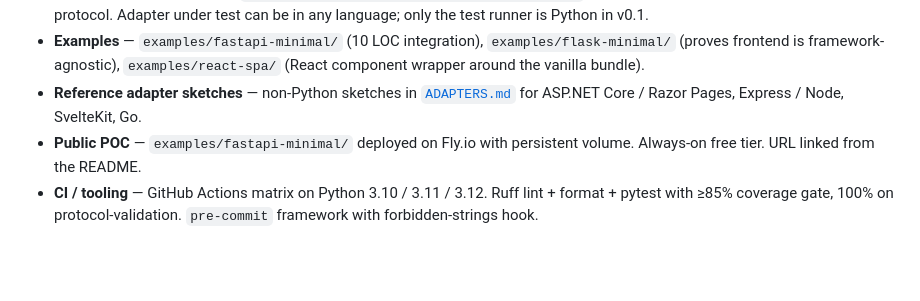
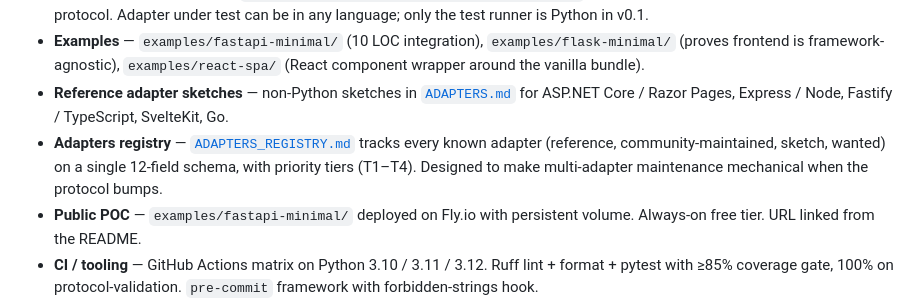
Before and after one commit to AZgeekster/Bug-Fab, a Markdown page: docs/ROADMAP.md, the part around the change. Rendered like a GitHub page; blank space fills up the shorter version.

```diff
--- a/docs/ROADMAP.md
+++ b/docs/ROADMAP.md
@@ -39,7 +39,8 @@ The first publishable version. Establishes the wire protocol as the project's de
 - **Auth — mount-point delegation only.** v0.1 ships no auth abstraction; consumers protect routes by mounting Bug-Fab routers behind their existing auth middleware. The proper `AuthAdapter` ABC is v0.2.
 - **Conformance test plugin** — `pytest --bug-fab-conformance --base-url=...` validates any HTTP adapter against the protocol. Adapter under test can be in any language; only the test runner is Python in v0.1.
 - **Examples** — `examples/fastapi-minimal/` (10 LOC integration), `examples/flask-minimal/` (proves frontend is framework-agnostic), `examples/react-spa/` (React component wrapper around the vanilla bundle).
-- **Reference adapter sketches** — non-Python sketches in [`ADAPTERS.md`](./ADAPTERS.md) for ASP.NET Core / Razor Pages, Express / Node, SvelteKit, Go.
+- **Reference adapter sketches** — non-Python sketches in [`ADAPTERS.md`](./ADAPTERS.md) for ASP.NET Core / Razor Pages, Express / Node, Fastify / TypeScript, SvelteKit, Go.
+- **Adapters registry** — [`ADAPTERS_REGISTRY.md`](./ADAPTERS_REGISTRY.md) tracks every known adapter (reference, community-maintained, sketch, wanted) on a single 12-field schema, with priority tiers (T1–T4). Designed to make multi-adapter maintenance mechanical when the protocol bumps.
 - **Public POC** — `examples/fastapi-minimal/` deployed on Fly.io with persistent volume. Always-on free tier. URL linked from the README.
 - **CI / tooling** — GitHub Actions matrix on Python 3.10 / 3.11 / 3.12. Ruff lint + format + pytest with ≥85% coverage gate, 100% on protocol-validation. `pre-commit` framework with forbidden-strings hook.
 - **Docs** — README, INSTALLATION, DEPLOYMENT_OPTIONS, PROTOCOL, ADAPTERS, CONFORMANCE, FAQ, CONTRIBUTING, ROADMAP, POC_HOSTING, CHANGELOG.
```
Also changed, not shown: README.md (+2 -1 lines), docs/ADAPTERS_REGISTRY.md (added, +378 -0 lines).
